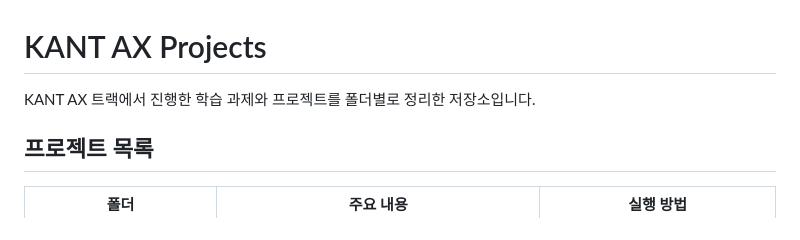
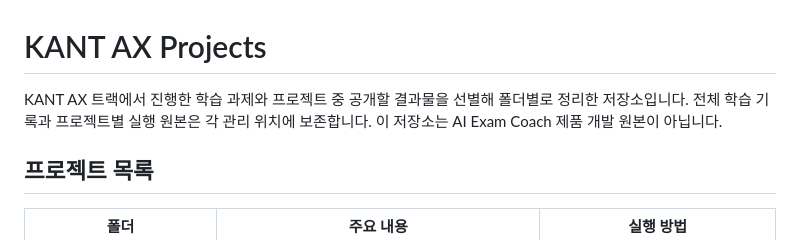
Before and after one commit to axfehlerlee/kantax_projects, a Markdown page: README.md, the part around the change. Drawn GitHub-style.

Commit message:
docs: clarify selected public class outputs

```diff
--- a/README.md
+++ b/README.md
@@ -1,6 +1,6 @@
 # KANT AX Projects
 
-KANT AX 트랙에서 진행한 학습 과제와 프로젝트를 폴더별로 정리한 저장소입니다.
+KANT AX 트랙에서 진행한 학습 과제와 프로젝트 중 공개할 결과물을 선별해 폴더별로 정리한 저장소입니다. 전체 학습 기록과 프로젝트별 실행 원본은 각 관리 위치에 보존합니다. 이 저장소는 AI Exam Coach 제품 개발 원본이 아닙니다.
 
 ## 프로젝트 목록
 
```
